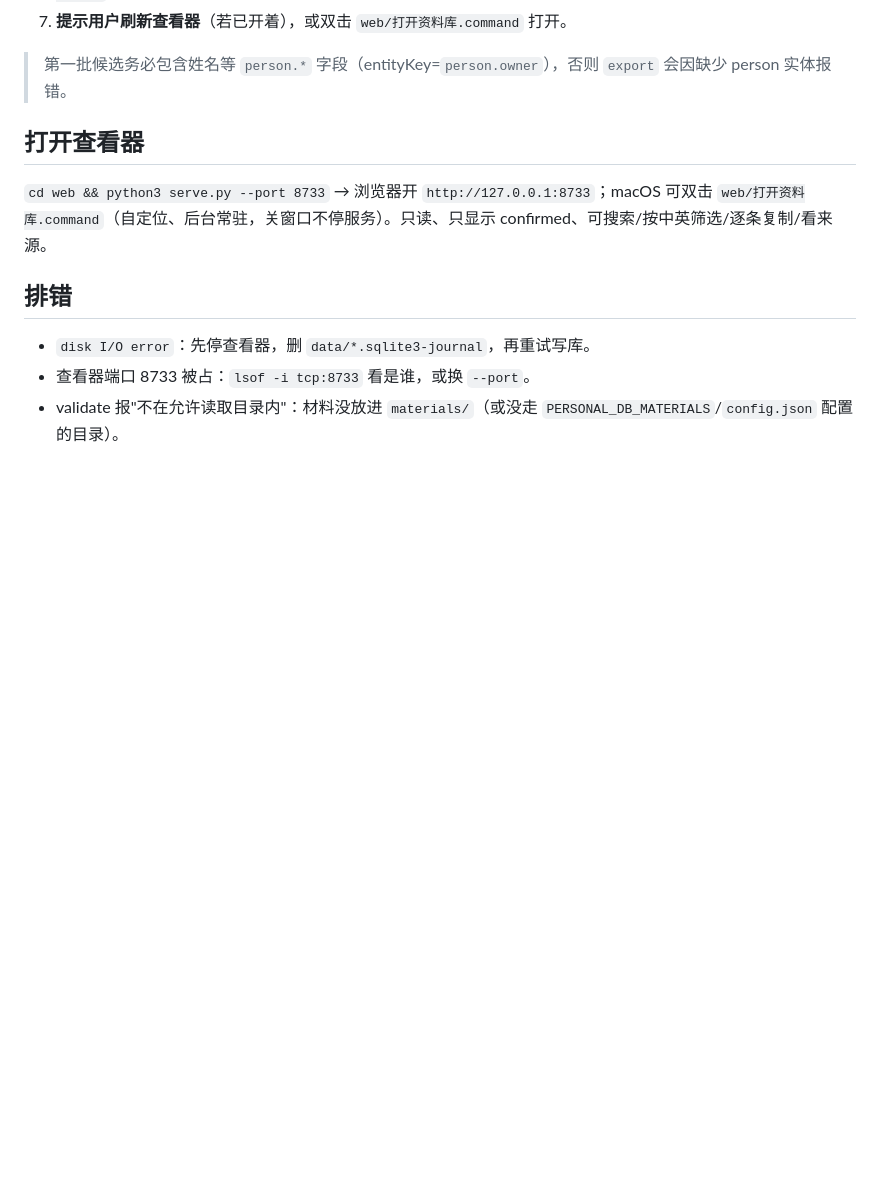
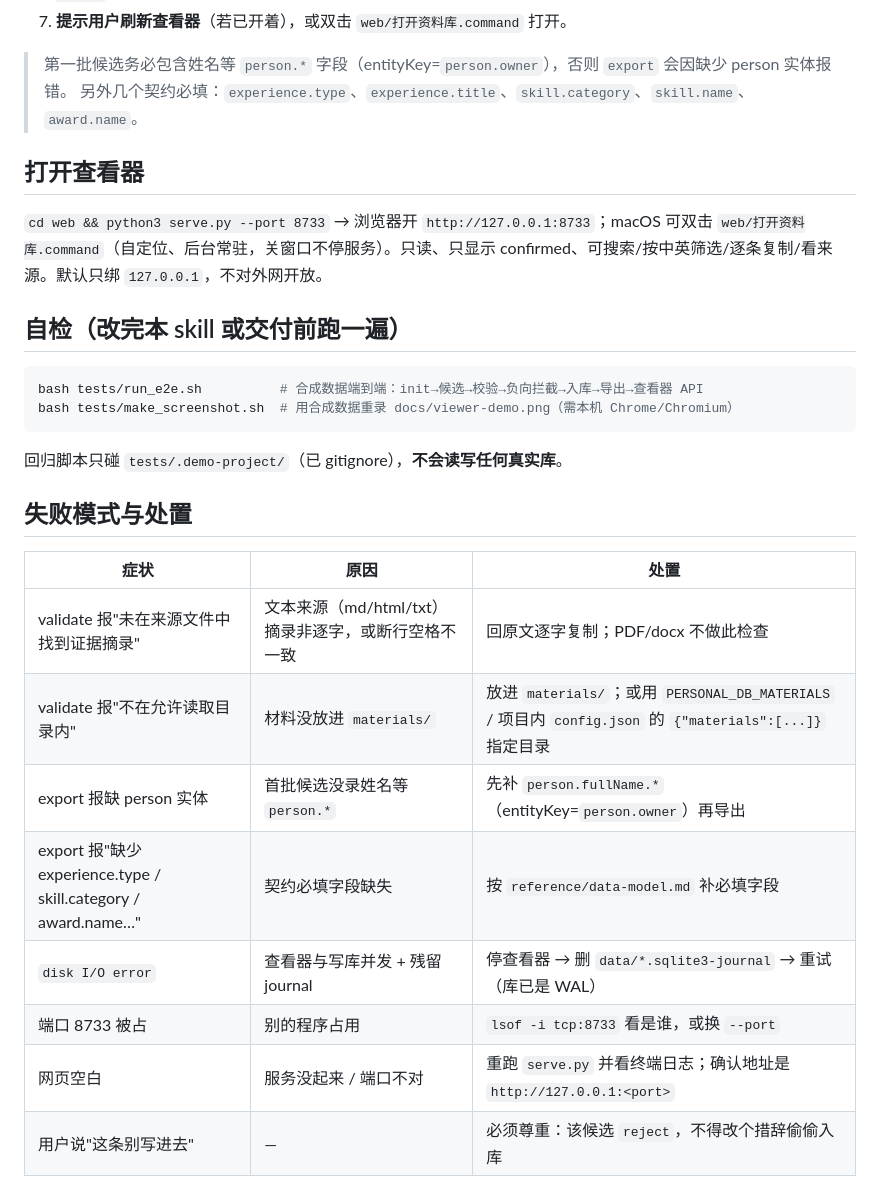
Before and after one commit to BaymaxStudio/personal-db-skill, a Markdown page: SKILL.md, the part around one of its changes. Drawn GitHub-style; blank space fills up the shorter version.

````diff
--- a/SKILL.md
+++ b/SKILL.md
@@ -54,13 +62,29 @@ description: >-
 7. **提示用户刷新查看器**（若已开着），或双击 `web/打开资料库.command` 打开。
 
 > 第一批候选务必包含姓名等 `person.*` 字段（entityKey=`person.owner`），否则 `export` 会因缺少 person 实体报错。
+> 另外几个契约必填：`experience.type`、`experience.title`、`skill.category`、`skill.name`、`award.name`。
 
 ## 打开查看器
 
-`cd web && python3 serve.py --port 8733` → 浏览器开 `http://127.0.0.1:8733`；macOS 可双击 `web/打开资料库.command`（自定位、后台常驻，关窗口不停服务）。只读、只显示 confirmed、可搜索/按中英筛选/逐条复制/看来源。
+`cd web && python3 serve.py --port 8733` → 浏览器开 `http://127.0.0.1:8733`；macOS 可双击 `web/打开资料库.command`（自定位、后台常驻，关窗口不停服务）。只读、只显示 confirmed、可搜索/按中英筛选/逐条复制/看来源。默认只绑 `127.0.0.1`，不对外网开放。
 
-## 排错
+## 自检（改完本 skill 或交付前跑一遍）
 
-- `disk I/O error`：先停查看器，删 `data/*.sqlite3-journal`，再重试写库。
-- 查看器端口 8733 被占：`lsof -i tcp:8733` 看是谁，或换 `--port`。
-- validate 报"不在允许读取目录内"：材料没放进 `materials/`（或没走 `PERSONAL_DB_MATERIALS`/`config.json` 配置的目录）。
+```bash
+bash tests/run_e2e.sh          # 合成数据端到端：init→候选→校验→负向拦截→入库→导出→查看器 API
+bash tests/make_screenshot.sh  # 用合成数据重录 docs/viewer-demo.png（需本机 Chrome/Chromium）
+```
+回归脚本只碰 `tests/.demo-project/`（已 gitignore），**不会读写任何真实库**。
+
+## 失败模式与处置
+
+| 症状 | 原因 | 处置 |
+|---|---|---|
+| validate 报"未在来源文件中找到证据摘录" | 文本来源（md/html/txt）摘录非逐字，或断行空格不一致 | 回原文逐字复制；PDF/docx 不做此检查 |
+| validate 报"不在允许读取目录内" | 材料没放进 `materials/` | 放进 `materials/`；或用 `PERSONAL_DB_MATERIALS` / 项目内 `config.json` 的 `{"materials":[...]}` 指定目录 |
+| export 报缺 person 实体 | 首批候选没录姓名等 `person.*` | 先补 `person.fullName.*`（entityKey=`person.owner`）再导出 |
+| export 报"缺少 experience.type / skill.category / award.name…" | 契约必填字段缺失 | 按 `reference/data-model.md` 补必填字段 |
+| `disk I/O error` | 查看器与写库并发 + 残留 journal | 停查看器 → 删 `data/*.sqlite3-journal` → 重试（库已是 WAL） |
+| 端口 8733 被占 | 别的程序占用 | `lsof -i tcp:8733` 看是谁，或换 `--port` |
+| 网页空白 | 服务没起来 / 端口不对 | 重跑 `serve.py` 并看终端日志；确认地址是 `http://127.0.0.1:<port>` |
+| 用户说"这条别写进去" | — | 必须尊重：该候选 `reject`，不得改个措辞偷偷入库 |
````
Also changed, not shown: other parts of SKILL.md (+12 -4 lines), README.md (+82 -57 lines), examples/demo-replay.md (added, +29 -0 lines), docs/viewer-demo.png (added), 8 other files.
